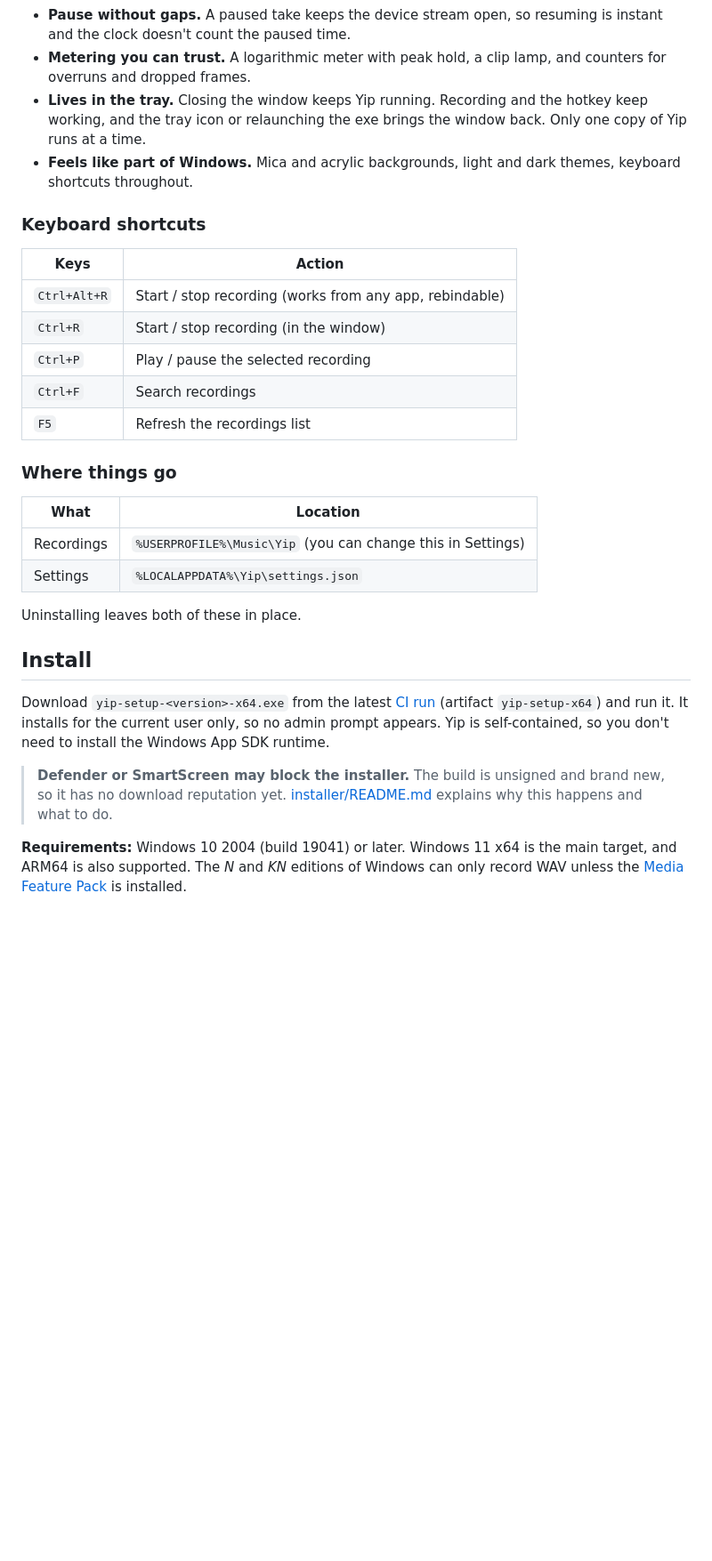
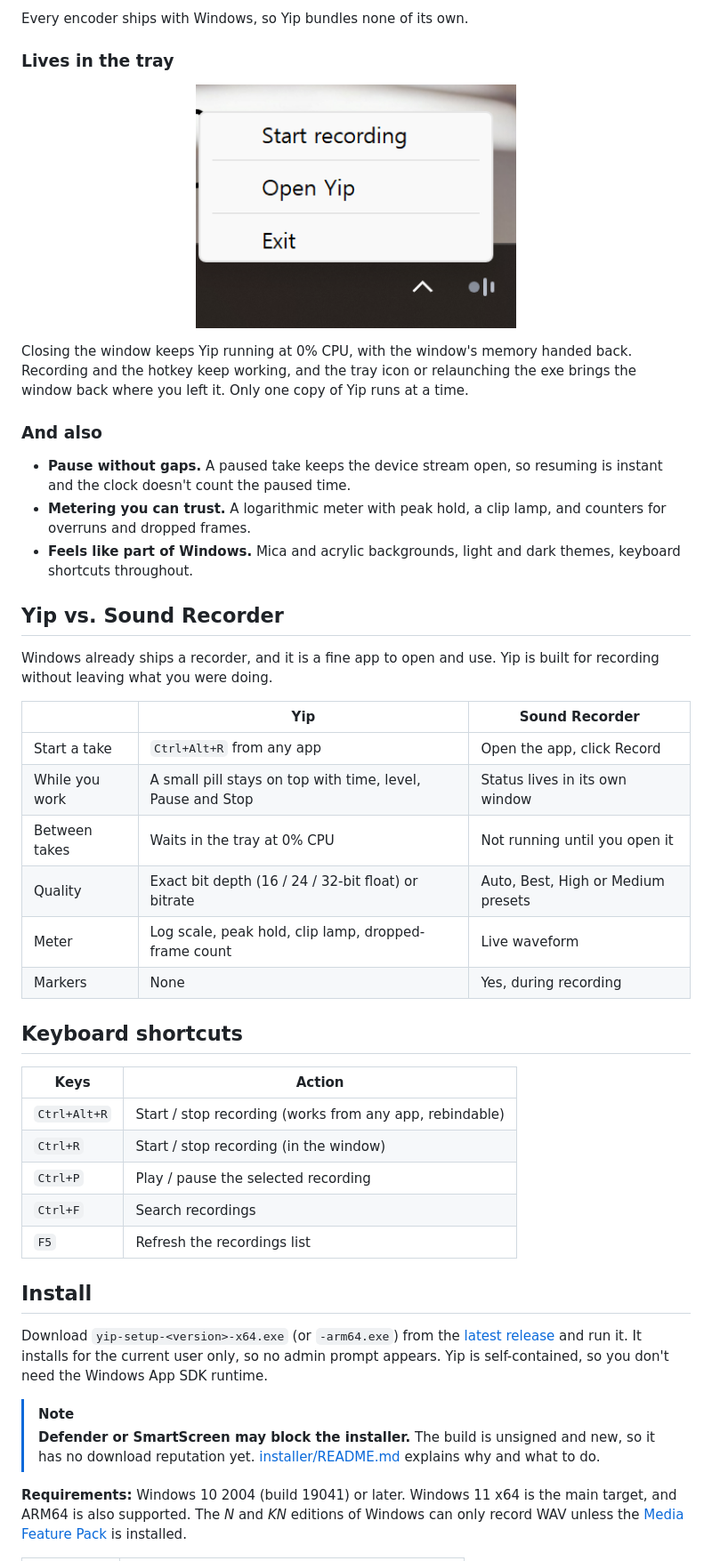
Before and after one commit to Fury7425/Yip, a Markdown page: README.md, the part around one of its changes. Shown at 89% size. GitHub-like rendering; pictures changed too: docs/media/tray.png (added); blank space fills up the shorter version.

```diff
--- a/README.md
+++ b/README.md
@@ -28,44 +82,60 @@ No AI, no cloud, no telemetry. Yip makes no network calls at all.
+Every encoder ships with Windows, so Yip bundles none of its own.
+
+### Lives in the tray
+
+<p align="center">
+  <img src="docs/media/tray.png" alt="Yip's notification-area icon and its menu" width="360">
+</p>
+
+Closing the window keeps Yip running at 0% CPU, with the window's memory
+handed back. Recording and the hotkey keep working, and the tray icon or
+relaunching the exe brings the window back where you left it. Only one copy
+of Yip runs at a time.
+
+### And also
+
 - **Pause without gaps.** A paused take keeps the device stream open, so
   resuming is instant and the clock doesn't count the paused time.
 - **Metering you can trust.** A logarithmic meter with peak hold, a clip
   lamp, and counters for overruns and dropped frames.
-- **Lives in the tray.** Closing the window keeps Yip running. Recording and
-  the hotkey keep working, and the tray icon or relaunching the exe brings the
-  window back. Only one copy of Yip runs at a time.
-- **Feels like part of Windows.** Mica and acrylic backgrounds, light and dark
-  themes, keyboard shortcuts throughout.
+- **Feels like part of Windows.** Mica and acrylic backgrounds, light and
+  dark themes, keyboard shortcuts throughout.
 
-### Keyboard shortcuts
+## Yip vs. Sound Recorder
 
-| Keys          | Action                        |
-|---------------|-------------------------------|
+Windows already ships a recorder, and it is a fine app to open and use. Yip
+is built for recording without leaving what you were doing.
+
+|                | Yip | Sound Recorder |
+|----------------|-----|----------------|
+| Start a take   | `Ctrl+Alt+R` from any app | Open the app, click Record |
+| While you work | A small pill stays on top with time, level, Pause and Stop | Status lives in its own window |
+| Between takes  | Waits in the tray at 0% CPU | Not running until you open it |
+| Quality        | Exact bit depth (16 / 24 / 32-bit float) or bitrate | Auto, Best, High or Medium presets |
+| Meter          | Log scale, peak hold, clip lamp, dropped-frame count | Live waveform |
+| Markers        | None | Yes, during recording |
+
+## Keyboard shortcuts
+
+| Keys          | Action |
+|---------------|--------|
 | `Ctrl+Alt+R`  | Start / stop recording (works from any app, rebindable) |
 | `Ctrl+R`      | Start / stop recording (in the window) |
 | `Ctrl+P`      | Play / pause the selected recording |
-| `Ctrl+F`      | Search recordings              |
-| `F5`          | Refresh the recordings list    |
-
-### Where things go
-
-| What          | Location                               |
-|---------------|----------------------------------------|
-| Recordings    | `%USERPROFILE%\Music\Yip` (you can change this in Settings) |
-| Settings      | `%LOCALAPPDATA%\Yip\settings.json`     |
-
-Uninstalling leaves both of these in place.
+| `Ctrl+F`      | Search recordings |
+| `F5`          | Refresh the recordings list |
 
 ## Install
 
-Download `yip-setup-<version>-x64.exe` from the latest
-[CI run](https://github.com/Fury7425/Yip/actions/workflows/ci.yml) (artifact
-`yip-setup-x64`) and run it. It installs for the current user only, so no
-admin prompt appears. Yip is self-contained, so you don't need to install the
-Windows App SDK runtime.
+Download `yip-setup-<version>-x64.exe` (or `-arm64.exe`) from the
+[latest release](https://github.com/Fury7425/Yip/releases/latest) and run it.
+It installs for the current user only, so no admin prompt appears. Yip is
+self-contained, so you don't need the Windows App SDK runtime.
 
+> [!NOTE]
 > **Defender or SmartScreen may block the installer.** The build is unsigned
-> and brand new, so it has no download reputation yet.
-> [installer/README.md](installer/README.md) explains why this happens and
-> what to do.
+> and new, so it has no download reputation yet.
+> [installer/README.md](installer/README.md) explains why and what to do.
 
 **Requirements:** Windows 10 2004 (build 19041) or later. Windows 11 x64 is
 the main target, and ARM64 is also supported. The *N* and *KN* editions of
```
Also changed, not shown: other parts of README.md (+95 -41 lines), docs/media/hero-dark.png (added), docs/media/hero-light.png (added), docs/media/pill-dot.png (added), docs/media/playback.png (added).
